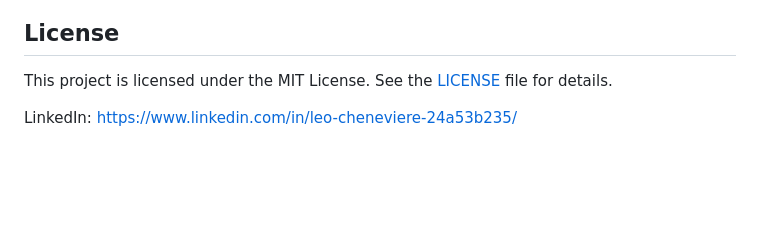
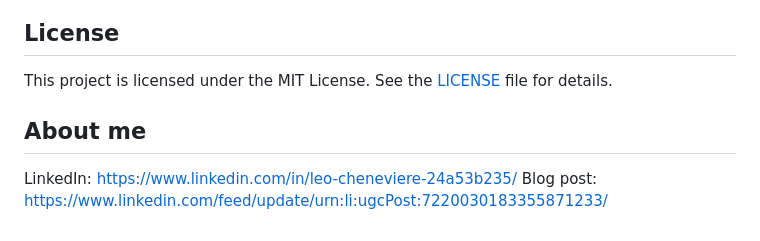
Before and after one commit to lchenevi/MVP-Repository, a Markdown page: README.md, the part around the change. Drawn GitHub-style; blank space fills up the shorter version.

Commit message:
adding the link to the blog post

```diff
--- a/README.md
+++ b/README.md
@@ -134,4 +134,6 @@ Here is an overview of the key files and directories in the project:
 
 This project is licensed under the MIT License. See the [LICENSE](LICENSE) file for details.
 
+## About me
 LinkedIn: https://www.linkedin.com/in/leo-cheneviere-24a53b235/
+Blog post: https://www.linkedin.com/feed/update/urn:li:ugcPost:7220030183355871233/
```
